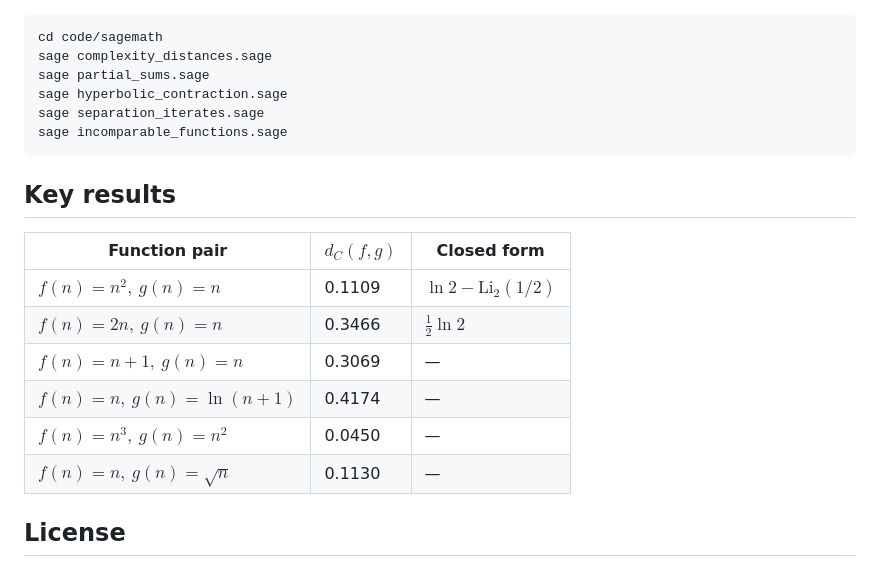
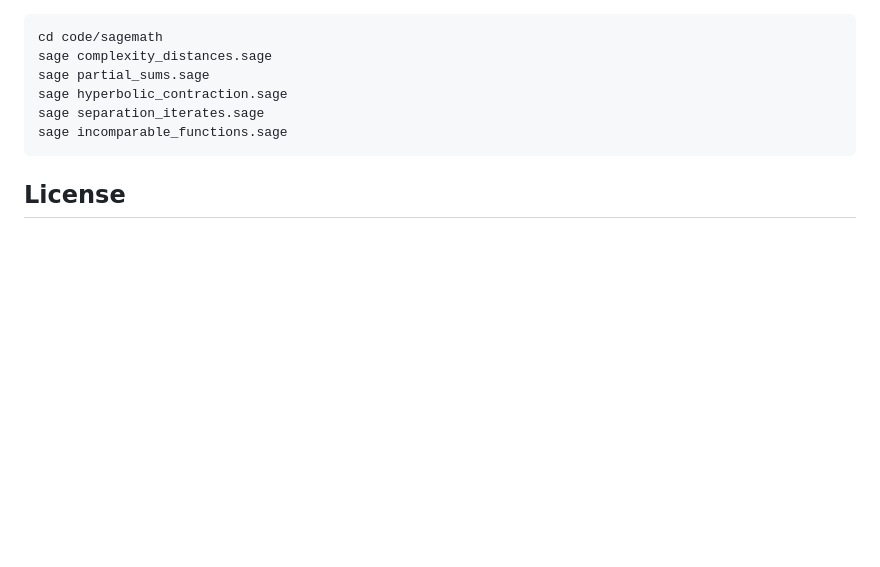
Before and after one commit to gabayae/expansive-homeomorphisms-complexity-qmetric, a Markdown page: README.md, the part around one of its changes. GitHub-like rendering; blank space fills up the shorter version.

````diff
--- a/README.md
+++ b/README.md
@@ -80,17 +123,6 @@ sage separation_iterates.sage
 sage incomparable_functions.sage
 ```
 
-## Key results
-
-| Function pair | $d_C(f,g)$ | Closed form |
-|---|---|---|
-| $f(n)=n^2,\ g(n)=n$ | 0.1109 | $\ln 2 - \mathrm{Li}_2(1/2)$ |
-| $f(n)=2n,\ g(n)=n$ | 0.3466 | $\frac{1}{2}\ln 2$ |
-| $f(n)=n+1,\ g(n)=n$ | 0.3069 | — |
-| $f(n)=n,\ g(n)=\ln(n+1)$ | 0.4174 | — |
-| $f(n)=n^3,\ g(n)=n^2$ | 0.0450 | — |
-| $f(n)=n,\ g(n)=\sqrt{n}$ | 0.1130 | — |
-
 ## License
 
 See [LICENSE](LICENSE) for details.
````
Also changed, not shown: other parts of README.md (+55 -12 lines).
